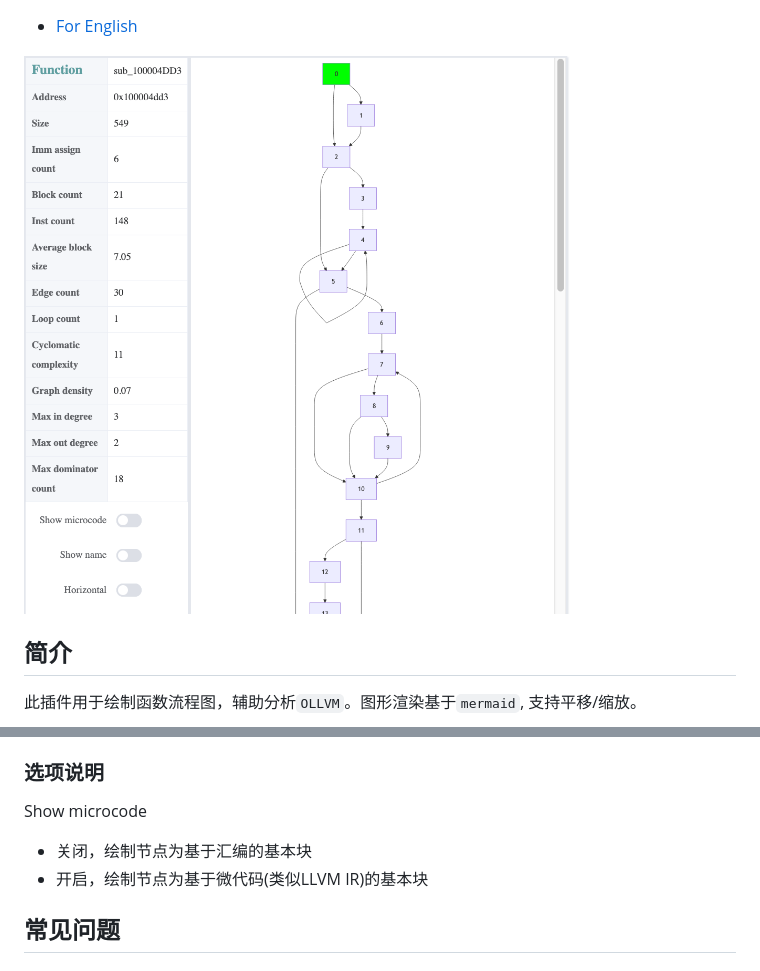
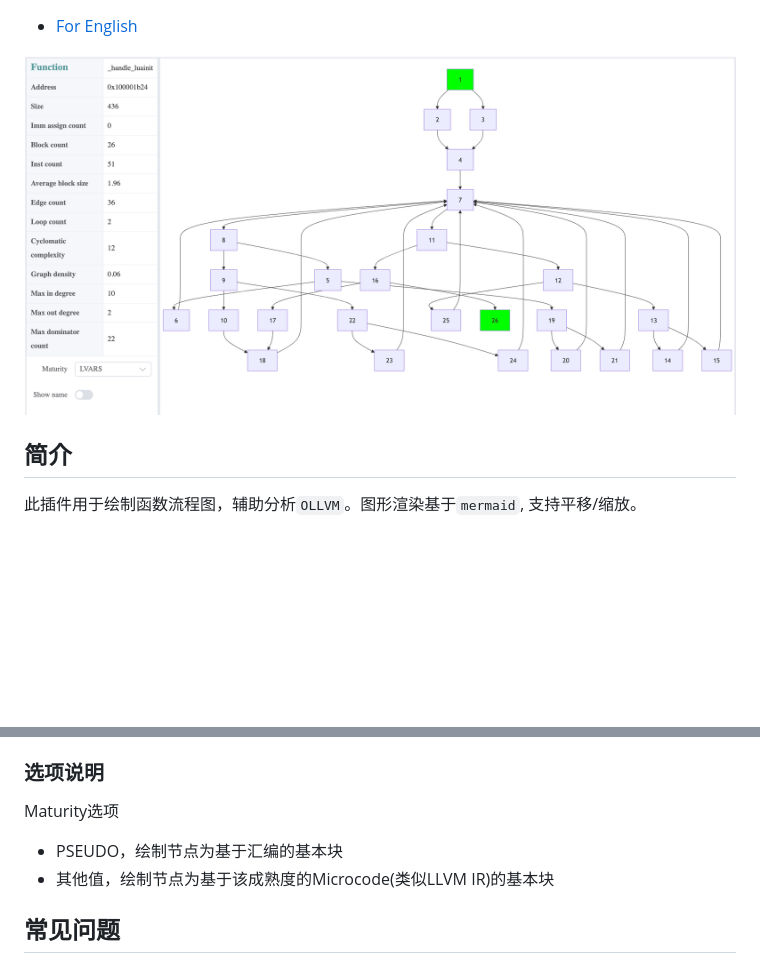
Before and after one commit to lich4/ida_graph, a Markdown page: Readme.md, 2 parts joined by grey strips. Drawn GitHub-style; pictures changed too: screenshots/cfgraph.png; blank space fills up the shorter version.

Commit message:
update screenshot

```diff
--- a/Readme.md
+++ b/Readme.md
@@ -14,9 +14,9 @@
 
 ### 选项说明
 
-Show microcode
-* 关闭，绘制节点为基于汇编的基本块
-* 开启，绘制节点为基于微代码(类似LLVM IR)的基本块
+Maturity选项
+* PSEUDO，绘制节点为基于汇编的基本块
+* 其他值，绘制节点为基于该成熟度的Microcode(类似LLVM IR)的基本块
 
 ## 常见问题
 
```
